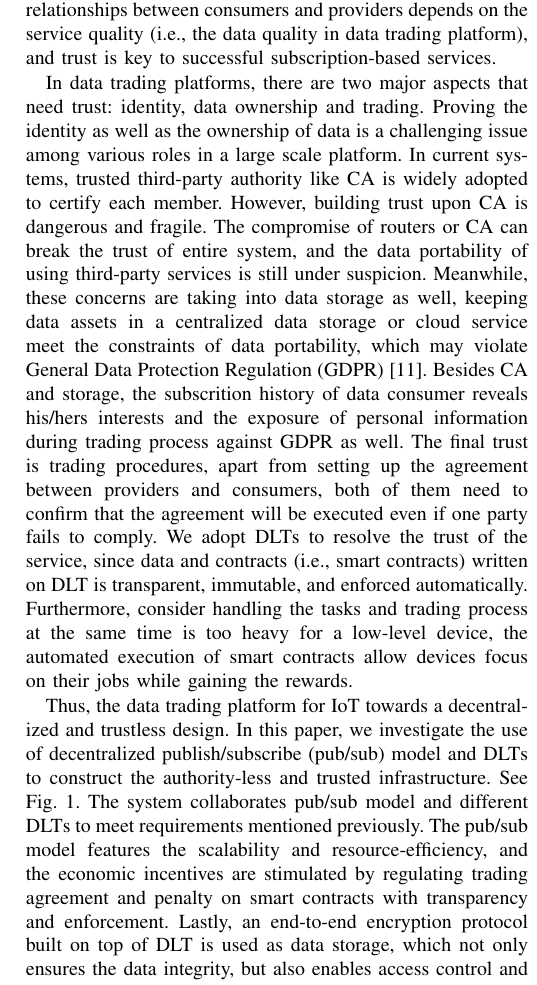
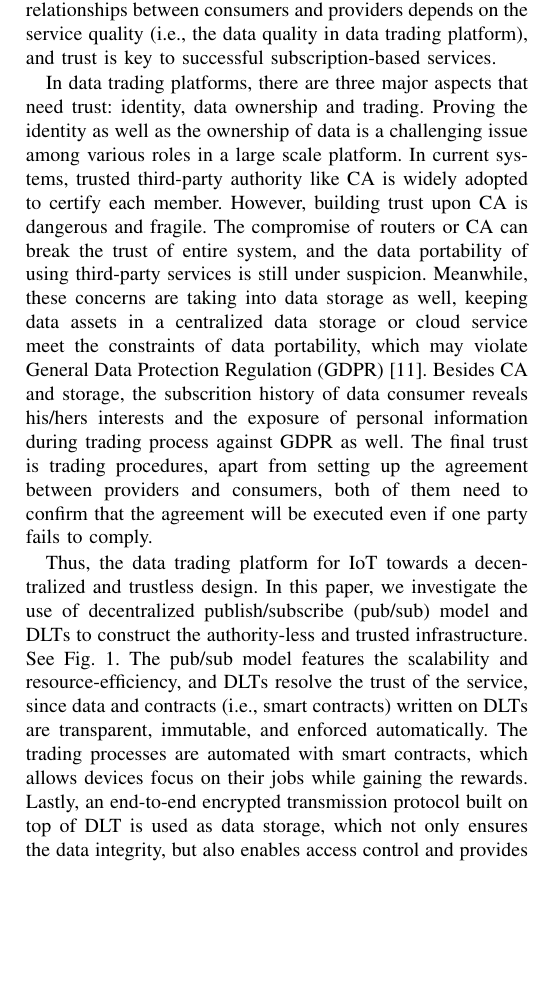
Before and after one commit to jkrvivian/MyThesis, a LaTeX paper (paper.tex): part of one column of page 2 of 8, cut so that both start at the same text, the shorter picture padded with empty space. Compiled offline with pdfLaTeX; a missing font is replaced by an installed copy or a similar font; a LaTeX package or settings file that is missing is left out.

Commit message:
Modify Introduction

```diff
--- a/paper.tex
+++ b/paper.tex
@@ -70,9 +70,9 @@ The economic incentive model in our proposed IoT data trading platform works as
 
 %trustless & automated
 %trust: 對系統、對身份、對資料
-In data trading platforms, there are two major aspects that need trust: identity, data ownership and trading. Proving the identity as well as the ownership of data is a challenging issue among various roles in a large scale platform. In current systems, trusted third-party authority like CA is widely adopted to certify each member. However, building trust upon CA is dangerous and fragile. The compromise of routers or CA can break the trust of entire system, and the data portability of using third-party services is still under suspicion. Meanwhile, these concerns are taking into data storage as well, keeping data assets in a centralized data storage or cloud service meet the constraints of data portability, which may violate General Data Protection Regulation (GDPR)\cite{GDPR}. Besides CA and storage, the subscrition history of data consumer reveals his/hers interests and the exposure of personal information during trading process against GDPR as well. The final trust is trading procedures, apart from setting up the agreement between providers and consumers, both of them need to confirm that the agreement will be executed even if one party fails to comply. We adopt DLTs to resolve the trust of the service, since data and contracts (i.e., smart contracts) written on DLT is transparent, immutable, and enforced automatically. Furthermore, consider handling the tasks and trading process at the same time is too heavy for a low-level device, the automated execution of smart contracts allow devices focus on their jobs while gaining the rewards.
+In data trading platforms, there are three major aspects that need trust: identity, data ownership and trading. Proving the identity as well as the ownership of data is a challenging issue among various roles in a large scale platform. In current systems, trusted third-party authority like CA is widely adopted to certify each member. However, building trust upon CA is dangerous and fragile. The compromise of routers or CA can break the trust of entire system, and the data portability of using third-party services is still under suspicion. Meanwhile, these concerns are taking into data storage as well, keeping data assets in a centralized data storage or cloud service meet the constraints of data portability, which may violate General Data Protection Regulation (GDPR)\cite{GDPR}. Besides CA and storage, the subscrition history of data consumer reveals his/hers interests and the exposure of personal information during trading process against GDPR as well. The final trust is trading procedures, apart from setting up the agreement between providers and consumers, both of them need to confirm that the agreement will be executed even if one party fails to comply.
 
-Thus, the data trading platform for IoT towards a decentralized and trustless design. In this paper, we investigate the use of decentralized publish/subscribe (pub/sub) model and DLTs to construct the authority-less and trusted infrastructure. See Fig.~\ref{fig:system_design}. The system collaborates pub/sub model and different DLTs to meet requirements mentioned previously. The pub/sub model features the scalability and resource-efficiency, and the economic incentives are stimulated by regulating trading agreement and penalty on smart contracts with transparency and enforcement. Lastly, an end-to-end encryption protocol built on top of DLT is used as data storage, which not only ensures the data integrity, but also enables access control and provides a scalable key and data management.
+Thus, the data trading platform for IoT towards a decentralized and trustless design. In this paper, we investigate the use of decentralized publish/subscribe (pub/sub) model and DLTs to construct the authority-less and trusted infrastructure. See Fig.~\ref{fig:system_design}. The pub/sub model features the scalability and resource-efficiency, and DLTs resolve the trust of the service, since data and contracts (i.e., smart contracts) written on DLTs are transparent, immutable, and enforced automatically. The trading processes are automated with smart contracts, which allows devices focus on their jobs while gaining the rewards. Lastly, an end-to-end encrypted transmission protocol built on top of DLT is used as data storage, which not only ensures the data integrity, but also enables access control and provides a scalable key and data management.
 
 \subsection{Contributions}
 The contributions in the paper are summarized as follow:
```
